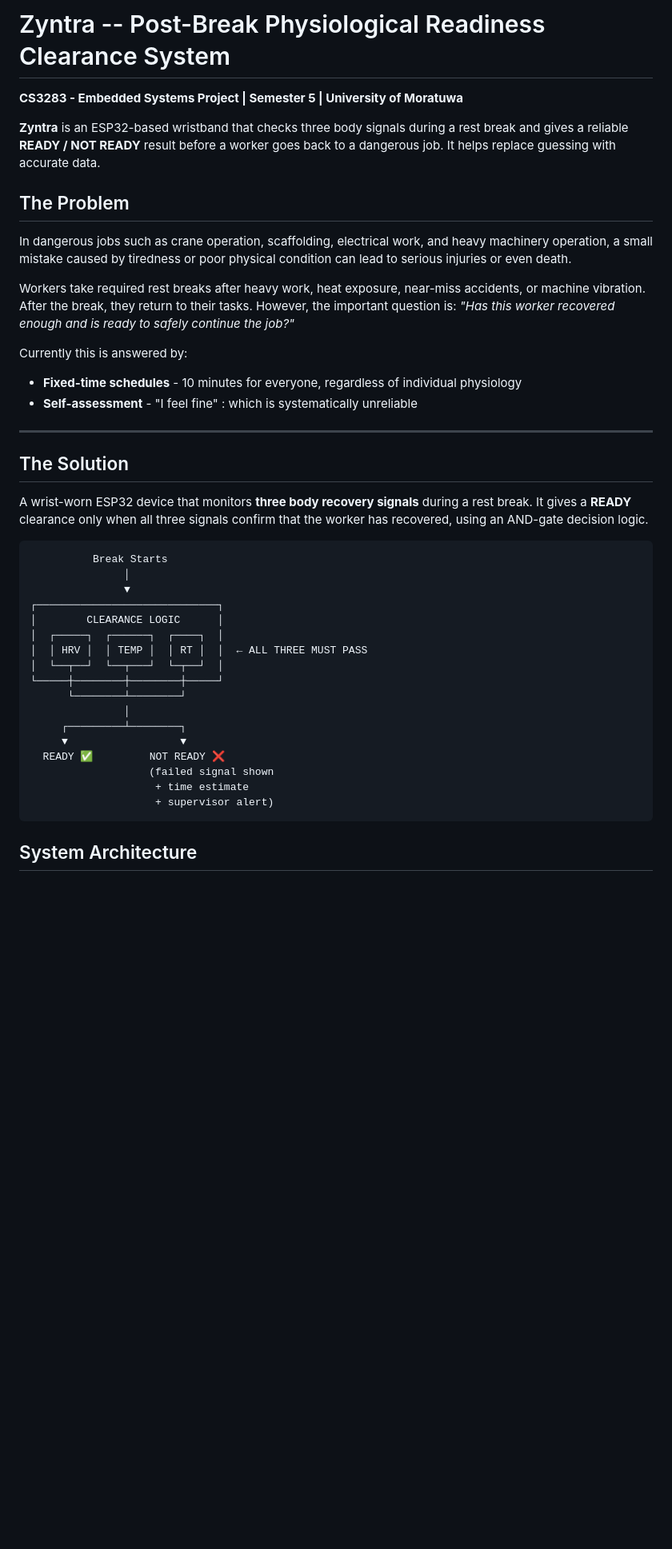
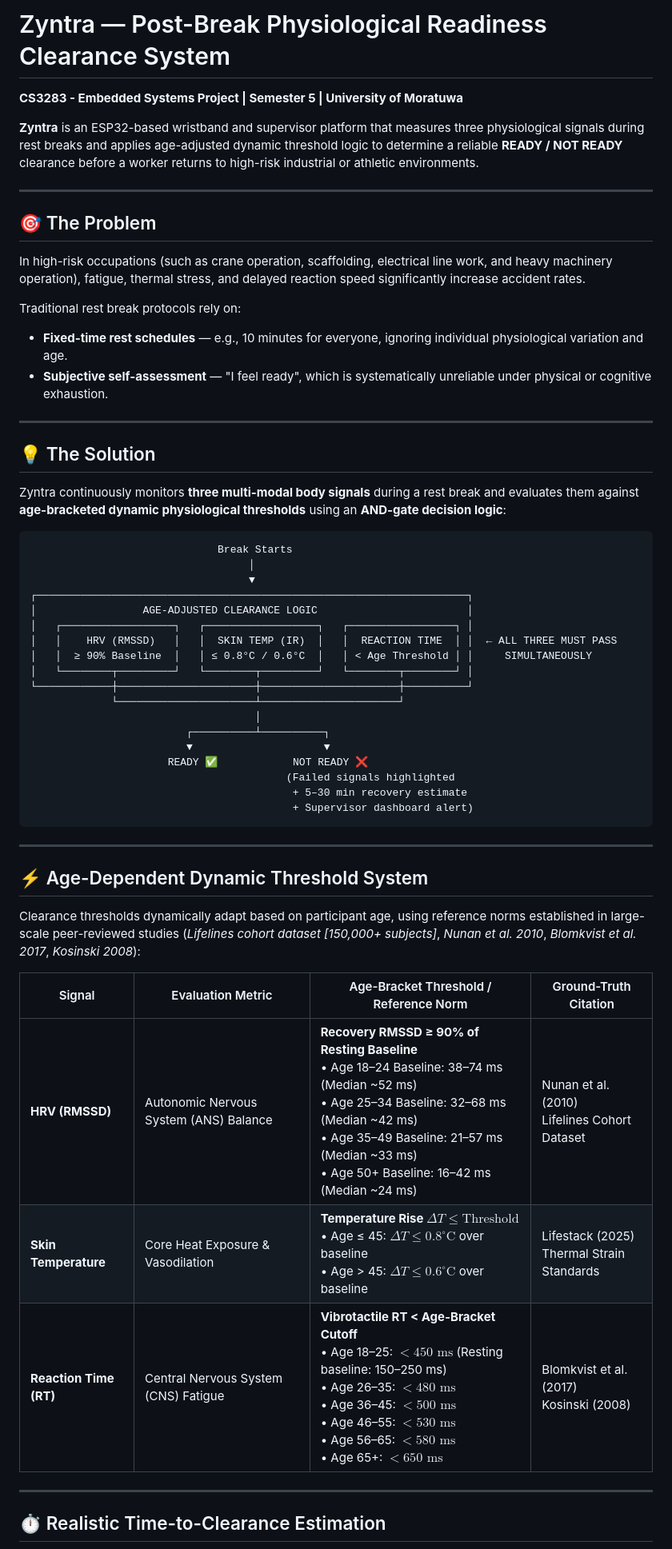
Before and after one commit to hasinidd/Zyntra_Sem5, a Markdown page: Zyntra_Sem5/README.md, the part around one of its changes. Shown at 80% size. Drawn GitHub-style; blank space fills up the shorter version.

Commit message:
docs: update README with age-dependent dynamic thresholds, gym dataset, and recovery formulas

````diff
--- a/Zyntra_Sem5/README.md
+++ b/Zyntra_Sem5/README.md
@@ -1,45 +1,59 @@
-# Zyntra -- Post-Break Physiological Readiness Clearance System
+# Zyntra — Post-Break Physiological Readiness Clearance System
 
 **CS3283 - Embedded Systems Project | Semester 5 | University of Moratuwa**
 
-**Zyntra** is an ESP32-based wristband that checks three body signals during a rest break and gives a reliable **READY / NOT READY** result before a worker goes back to a dangerous job. It helps replace guessing with accurate data.
-
-##  The Problem
-
-In dangerous jobs such as crane operation, scaffolding, electrical work, and heavy machinery operation, a small mistake caused by tiredness or poor physical condition can lead to serious injuries or even death.
-
-Workers take required rest breaks after heavy work, heat exposure, near-miss accidents, or machine vibration. After the break, they return to their tasks. However, the important question is: *"Has this worker recovered enough and is ready to safely continue the job?"*
-
-Currently this is answered by:
-- **Fixed-time schedules** - 10 minutes for everyone, regardless of individual physiology
-- **Self-assessment** - "I feel fine" : which is systematically unreliable
-
+**Zyntra** is an ESP32-based wristband and supervisor platform that measures three physiological signals during rest breaks and applies age-adjusted dynamic threshold logic to determine a reliable **READY / NOT READY** clearance before a worker returns to high-risk industrial or athletic environments.
 
 ---
 
-##  The Solution
+## 🎯 The Problem
 
-A wrist-worn ESP32 device that monitors **three body recovery signals** during a rest break. It gives a **READY** clearance only when all three signals confirm that the worker has recovered, using an AND-gate decision logic.
+In high-risk occupations (such as crane operation, scaffolding, electrical line work, and heavy machinery operation), fatigue, thermal stress, and delayed reaction speed significantly increase accident rates.
+
+Traditional rest break protocols rely on:
+- **Fixed-time rest schedules** — e.g., 10 minutes for everyone, ignoring individual physiological variation and age.
+- **Subjective self-assessment** — "I feel ready", which is systematically unreliable under physical or cognitive exhaustion.
+
+---
+
+## 💡 The Solution
+
+Zyntra continuously monitors **three multi-modal body signals** during a rest break and evaluates them against **age-bracketed dynamic physiological thresholds** using an **AND-gate decision logic**:
 
 ```
-          Break Starts
-               │
-               ▼
-┌─────────────────────────────┐
-│        CLEARANCE LOGIC      │
-│  ┌─────┐  ┌──────┐  ┌────┐  │
-│  │ HRV │  │ TEMP │  │ RT │  │  ← ALL THREE MUST PASS
-│  └──┬──┘  └──┬───┘  └─┬──┘  │
-└─────┼────────┼────────┼─────┘
-      └────────┴────────┘
-               │
-     ┌─────────┴────────┐
-     ▼                  ▼
-  READY ✅         NOT READY ❌
-                   (failed signal shown
-                    + time estimate
-                    + supervisor alert)
+                              Break Starts
+                                   │
+                                   ▼
+┌─────────────────────────────────────────────────────────────────────┐
+│                 AGE-ADJUSTED CLEARANCE LOGIC                        │
+│   ┌──────────────────┐   ┌──────────────────┐   ┌─────────────────┐ │
+│   │    HRV (RMSSD)   │   │  SKIN TEMP (IR)  │   │  REACTION TIME  │ │  ← ALL THREE MUST PASS
+│   │  ≥ 90% Baseline  │   │ ≤ 0.8°C / 0.6°C  │   │ < Age Threshold │ │     SIMULTANEOUSLY
+│   └────────┬─────────┘   └────────┬─────────┘   └────────┬────────┘ │
+└────────────┼──────────────────────┼──────────────────────┼──────────┘
+             └──────────────────────┴──────────────────────┘
+                                    │
+                         ┌──────────┴──────────┐
+                         ▼                     ▼
+                      READY ✅            NOT READY ❌
+                                         (Failed signals highlighted
+                                          + 5–30 min recovery estimate
+                                          + Supervisor dashboard alert)
 ```
 
+---
 
-##  System Architecture
+## ⚡ Age-Dependent Dynamic Threshold System
+
+Clearance thresholds dynamically adapt based on participant age, using reference norms established in large-scale peer-reviewed studies (*Lifelines cohort dataset [150,000+ subjects]*, *Nunan et al. 2010*, *Blomkvist et al. 2017*, *Kosinski 2008*):
+
+| Signal | Evaluation Metric | Age-Bracket Threshold / Reference Norm | Ground-Truth Citation |
+|---|---|---|---|
+| **HRV (RMSSD)** | Autonomic Nervous System (ANS) Balance | **Recovery RMSSD ≥ 90% of Resting Baseline**<br>• Age 18–24 Baseline: 38–74 ms (Median ~52 ms)<br>• Age 25–34 Baseline: 32–68 ms (Median ~42 ms)<br>• Age 35–49 Baseline: 21–57 ms (Median ~33 ms)<br>• Age 50+ Baseline: 16–42 ms (Median ~24 ms) | Nunan et al. (2010)<br>Lifelines Cohort Dataset |
+| **Skin Temperature** | Core Heat Exposure & Vasodilation | **Temperature Rise $\Delta T \le \text{Threshold}$**<br>• Age ≤ 45: $\Delta T \le 0.8^\circ\text{C}$ over baseline<br>• Age > 45: $\Delta T \le 0.6^\circ\text{C}$ over baseline | Lifestack (2025)<br>Thermal Strain Standards |
+| **Reaction Time (RT)** | Central Nervous System (CNS) Fatigue | **Vibrotactile RT < Age-Bracket Cutoff**<br>• Age 18–25: $< 450\text{ ms}$ (Resting baseline: 150–250 ms)<br>• Age 26–35: $< 480\text{ ms}$<br>• Age 36–45: $< 500\text{ ms}$<br>• Age 46–55: $< 530\text{ ms}$<br>• Age 56–65: $< 580\text{ ms}$<br>• Age 65+: $< 650\text{ ms}$ | Blomkvist et al. (2017)<br>Kosinski (2008) |
+
+---
+
+## ⏱️ Realistic Time-to-Clearance Estimation
+
````
Also changed, not shown: other parts of Zyntra_Sem5/README.md (+94 -87 lines), README.md (+42 -28 lines).
